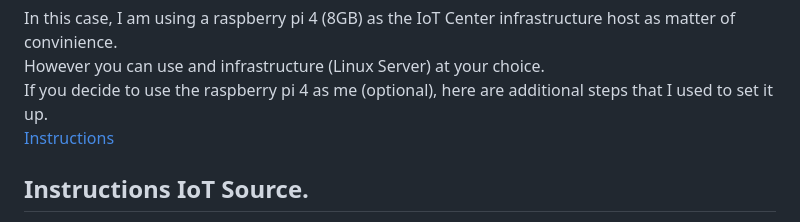
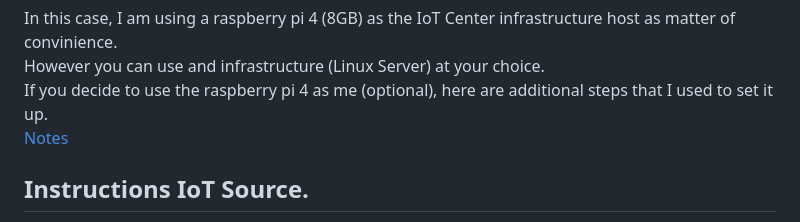
Before and after one commit to mpavanetti/iot, a Markdown page: README.md, the part around the change. Rendered like a GitHub page.

```diff
--- a/README.md
+++ b/README.md
@@ -21,7 +21,7 @@ sudo chmod -R 777 iot_hub/infrastructure/data
 In this case, I am using a raspberry pi 4 (8GB) as the IoT Center infrastructure host as matter of convinience.
 However you can use and infrastructure (Linux Server) at your choice.
 If you decide to use the raspberry pi 4 as me (optional), here are additional steps that I used to set it up.
-[Instructions](iot_hub/infrastructure/README.md)
+[Notes](iot_hub/infrastructure/README.md)
 
 
 ## Instructions IoT Source.
```
